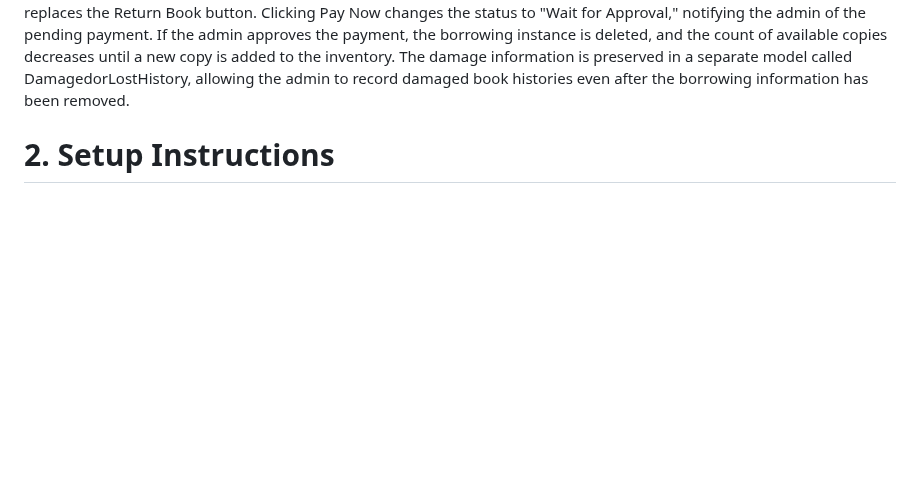
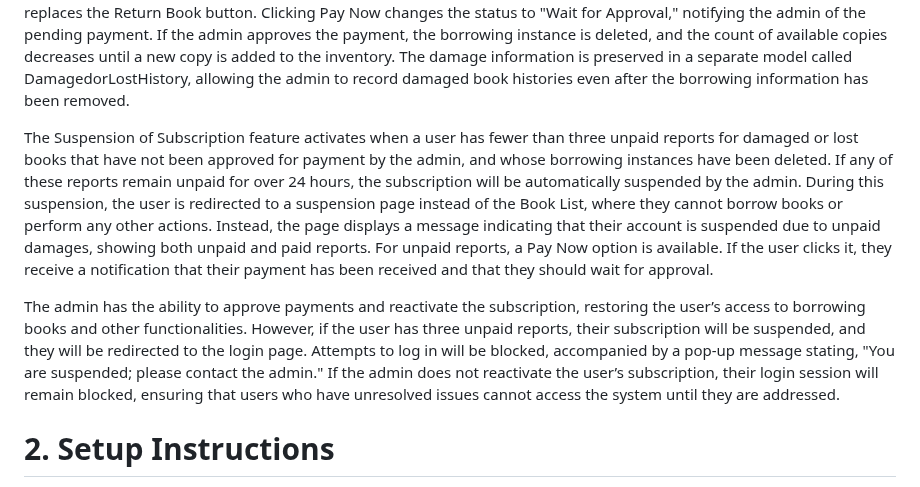
Before and after one commit to Fahad2240/Boipoka_Library_Mangement, a Markdown page: README.md, the part around the change. Drawn GitHub-style; blank space fills up the shorter version.

Commit message:
Suspension/Reactivation Update README.md

```diff
--- a/README.md
+++ b/README.md
@@ -17,8 +17,9 @@ The Reissue Book feature notifies users when a borrowed book’s due date is app
 
 Additionally, the Damaged/Lost Book Report feature allows users to report a borrowed book as lost or damaged directly from the Book List page by clicking the Report Damage/Lost option. Once the user submits this report, a request is sent to the admin, reflected on the Book List page. After reporting, the user cannot return the book, as library management does not accept damaged or lost books into the inventory. Instead, a fine of 500 TK is applied, and the option to Pay Now replaces the Return Book button. Clicking Pay Now changes the status to "Wait for Approval," notifying the admin of the pending payment. If the admin approves the payment, the borrowing instance is deleted, and the count of available copies decreases until a new copy is added to the inventory. The damage information is preserved in a separate model called DamagedorLostHistory, allowing the admin to record damaged book histories even after the borrowing information has been removed.
 
+The Suspension of Subscription feature activates when a user has fewer than three unpaid reports for damaged or lost books that have not been approved for payment by the admin, and whose borrowing instances have been deleted. If any of these reports remain unpaid for over 24 hours, the subscription will be automatically suspended by the admin. During this suspension, the user is redirected to a suspension page instead of the Book List, where they cannot borrow books or perform any other actions. Instead, the page displays a message indicating that their account is suspended due to unpaid damages, showing both unpaid and paid reports. For unpaid reports, a Pay Now option is available. If the user clicks it, they receive a notification that their payment has been received and that they should wait for approval.
 
-
+The admin has the ability to approve payments and reactivate the subscription, restoring the user’s access to borrowing books and other functionalities. However, if the user has three unpaid reports, their subscription will be suspended, and they will be redirected to the login page. Attempts to log in will be blocked, accompanied by a pop-up message stating, "You are suspended; please contact the admin." If the admin does not reactivate the user’s subscription, their login session will remain blocked, ensuring that users who have unresolved issues cannot access the system until they are addressed.
 
 
 # 2. Setup Instructions
```
